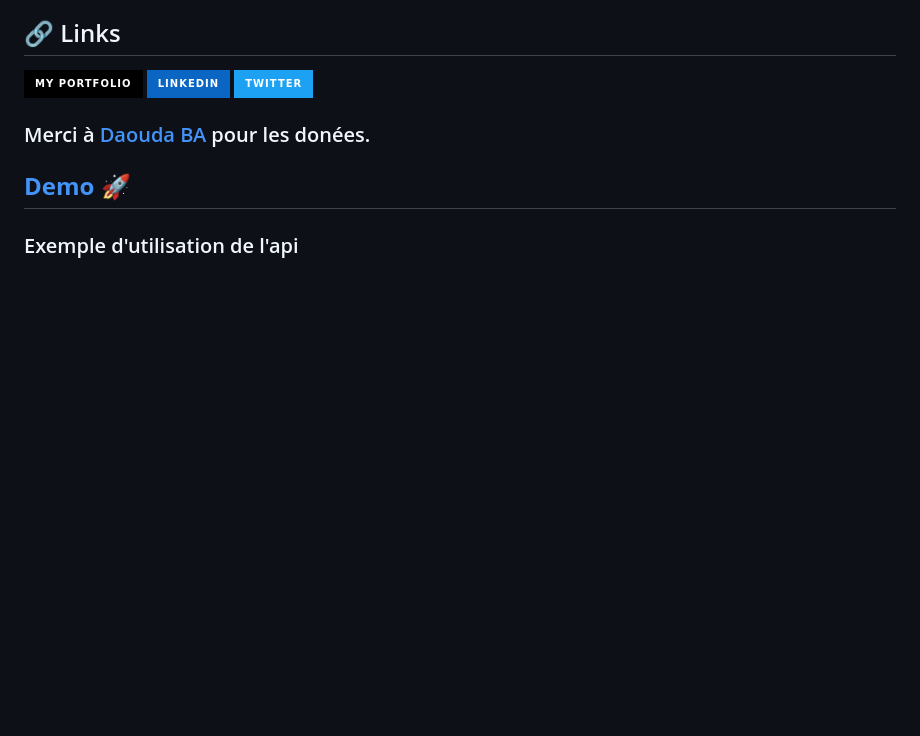
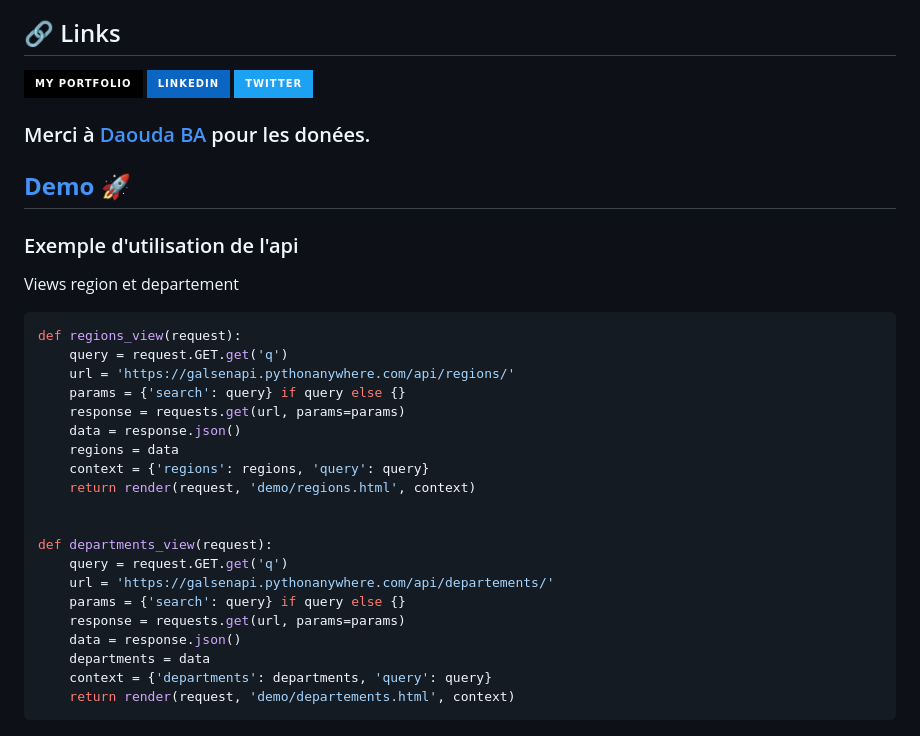
Before and after one commit to sibylassana95/GalsenAPi, a Markdown page: README.md, the part around the change. Rendered like a GitHub page; badges without logos; blank space fills up the shorter version.

````diff
--- a/README.md
+++ b/README.md
@@ -153,6 +153,29 @@ Created by **[Lassana SIBY](https://github.com/daoodaba975)**
 ## **[Demo 🚀](https://galsenapi.pythonanywhere.com/)**
 
 ### Exemple d'utilisation de l'api
+Views region et departement
+```python
+def regions_view(request):
+    query = request.GET.get('q')
+    url = 'https://galsenapi.pythonanywhere.com/api/regions/'
+    params = {'search': query} if query else {}
+    response = requests.get(url, params=params)
+    data = response.json()
+    regions = data
+    context = {'regions': regions, 'query': query}
+    return render(request, 'demo/regions.html', context)
+
+
+def departments_view(request):
+    query = request.GET.get('q')
+    url = 'https://galsenapi.pythonanywhere.com/api/departements/'
+    params = {'search': query} if query else {}
+    response = requests.get(url, params=params)
+    data = response.json()
+    departments = data
+    context = {'departments': departments, 'query': query}
+    return render(request, 'demo/departements.html', context)
+```
 ![CAPTURE](capture/departement.png)
 ![CAPTURE](capture/region.png)
 
````
